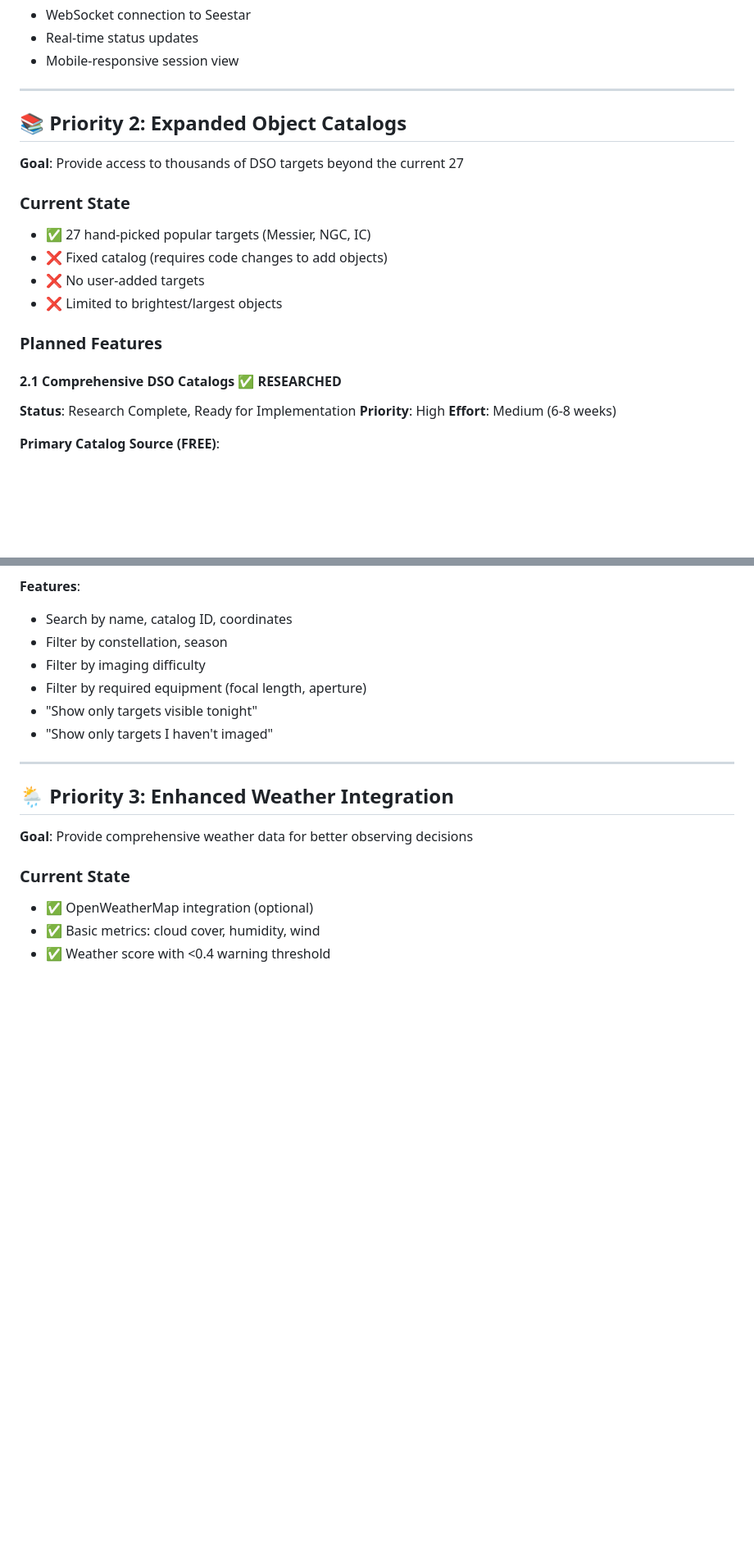
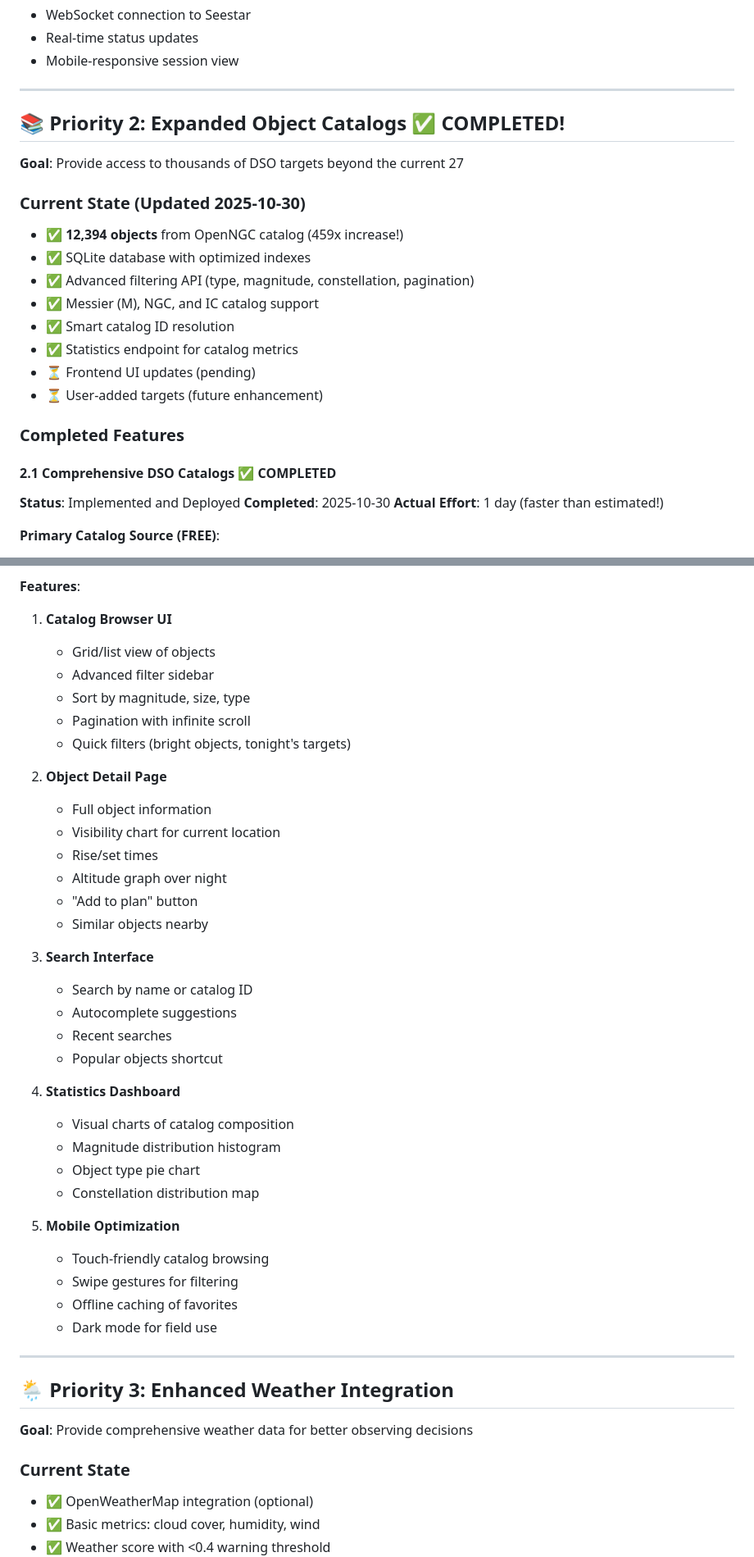
Before and after one commit to irjudson/astro-planner, a Markdown page: ROADMAP.md, 2 parts joined by grey strips. Shown at 82% size. Drawn GitHub-style; blank space fills up the shorter version.

```diff
--- a/ROADMAP.md
+++ b/ROADMAP.md
@@ -86,22 +86,26 @@ Option C: File-Based with Auto-Upload
 
 ---
 
-## 📚 Priority 2: Expanded Object Catalogs
+## 📚 Priority 2: Expanded Object Catalogs ✅ COMPLETED!
 
 **Goal**: Provide access to thousands of DSO targets beyond the current 27
 
-### Current State
-- ✅ 27 hand-picked popular targets (Messier, NGC, IC)
-- ❌ Fixed catalog (requires code changes to add objects)
-- ❌ No user-added targets
-- ❌ Limited to brightest/largest objects
+### Current State (Updated 2025-10-30)
+- ✅ **12,394 objects** from OpenNGC catalog (459x increase!)
+- ✅ SQLite database with optimized indexes
+- ✅ Advanced filtering API (type, magnitude, constellation, pagination)
+- ✅ Messier (M), NGC, and IC catalog support
+- ✅ Smart catalog ID resolution
+- ✅ Statistics endpoint for catalog metrics
+- ⏳ Frontend UI updates (pending)
+- ⏳ User-added targets (future enhancement)
 
-### Planned Features
+### Completed Features
 
-#### 2.1 Comprehensive DSO Catalogs ✅ RESEARCHED
-**Status**: Research Complete, Ready for Implementation
-**Priority**: High
-**Effort**: Medium (6-8 weeks)
+#### 2.1 Comprehensive DSO Catalogs ✅ COMPLETED
+**Status**: Implemented and Deployed
+**Completed**: 2025-10-30
+**Actual Effort**: 1 day (faster than estimated!)
 
 **Primary Catalog Source (FREE)**:
 - **OpenNGC** ✅: Open-source NGC/IC database with CC-BY-SA-4.0 license (commercial-friendly!)
@@ -182,11 +229,37 @@ Size: ___ arcmin
 
 **Features**:
-- Search by name, catalog ID, coordinates
-- Filter by constellation, season
-- Filter by imaging difficulty
-- Filter by required equipment (focal length, aperture)
-- "Show only targets visible tonight"
-- "Show only targets I haven't imaged"
+1. **Catalog Browser UI**
+   - Grid/list view of objects
+   - Advanced filter sidebar
+   - Sort by magnitude, size, type
+   - Pagination with infinite scroll
+   - Quick filters (bright objects, tonight's targets)
+
+2. **Object Detail Page**
+   - Full object information
+   - Visibility chart for current location
+   - Rise/set times
+   - Altitude graph over night
+   - "Add to plan" button
+   - Similar objects nearby
+
+3. **Search Interface**
+   - Search by name or catalog ID
+   - Autocomplete suggestions
+   - Recent searches
+   - Popular objects shortcut
+
+4. **Statistics Dashboard**
+   - Visual charts of catalog composition
+   - Magnitude distribution histogram
+   - Object type pie chart
+   - Constellation distribution map
+
+5. **Mobile Optimization**
+   - Touch-friendly catalog browsing
+   - Swipe gestures for filtering
+   - Offline caching of favorites
+   - Dark mode for field use
 
 ---
 
```
Also changed, not shown: other parts of ROADMAP.md (+86 -20 lines), CURRENT_STATUS.md (+4 -1 lines).
